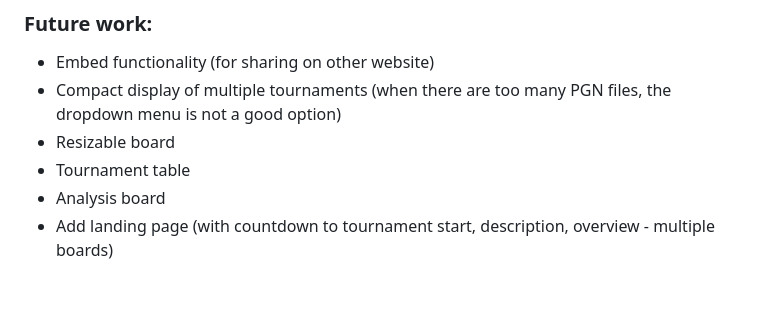
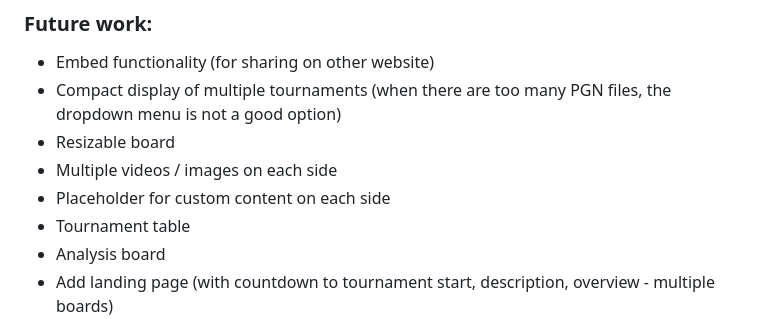
Before and after one commit to pnikic/clint, a Markdown page: README.md, the part around the change. Rendered like a GitHub page; blank space fills up the shorter version.

Commit message:
Update README (plans)

```diff
--- a/README.md
+++ b/README.md
@@ -203,6 +203,8 @@ I hereby sincerely thank all the people who helped make clint better by comments
 * Embed functionality (for sharing on other website)
 * Compact display of multiple tournaments (when there are too many PGN files, the dropdown menu is not a good option)
 * Resizable board
+* Multiple videos / images on each side
+* Placeholder for custom content on each side
 * Tournament table
 * Analysis board
 * Add landing page (with countdown to tournament start, description, overview - multiple boards)
```
